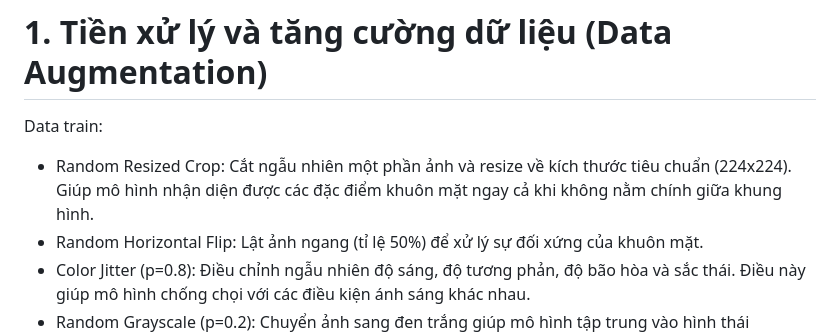
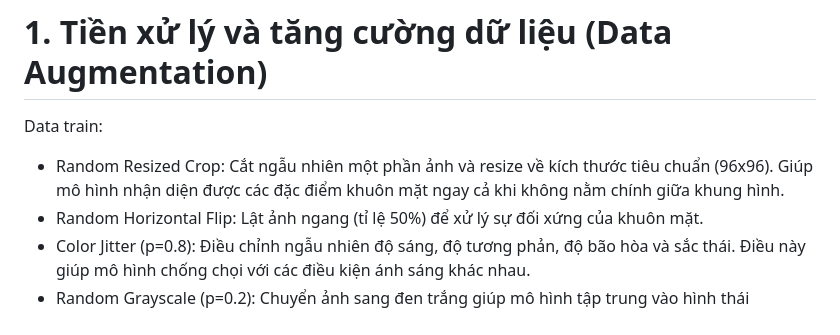
Before and after one commit to HIT-PYTHON-2026/BTL-Nhom1, a Markdown page: notebook/README.md, the part around the change. Drawn GitHub-style.

Commit message:
feat readme

```diff
--- a/notebook/README.md
+++ b/notebook/README.md
@@ -1,6 +1,6 @@
 # 1. Tiền xử lý và tăng cường dữ liệu (Data Augmentation)
 Data train:
-+ Random Resized Crop: Cắt ngẫu nhiên một phần ảnh và resize về kích thước tiêu chuẩn (224x224). Giúp mô hình nhận diện được các đặc điểm khuôn mặt ngay cả khi không nằm chính giữa khung hình.
++ Random Resized Crop: Cắt ngẫu nhiên một phần ảnh và resize về kích thước tiêu chuẩn (96x96). Giúp mô hình nhận diện được các đặc điểm khuôn mặt ngay cả khi không nằm chính giữa khung hình.
 + Random Horizontal Flip: Lật ảnh ngang (tỉ lệ 50%) để xử lý sự đối xứng của khuôn mặt.
 + Color Jitter (p=0.8): Điều chỉnh ngẫu nhiên độ sáng, độ tương phản, độ bão hòa và sắc thái. Điều này giúp mô hình chống chọi với các điều kiện ánh sáng khác nhau.
 + Random Grayscale (p=0.2): Chuyển ảnh sang đen trắng giúp mô hình tập trung vào hình thái (shapes) thay vì quá phụ thuộc vào màu sắc.
```
